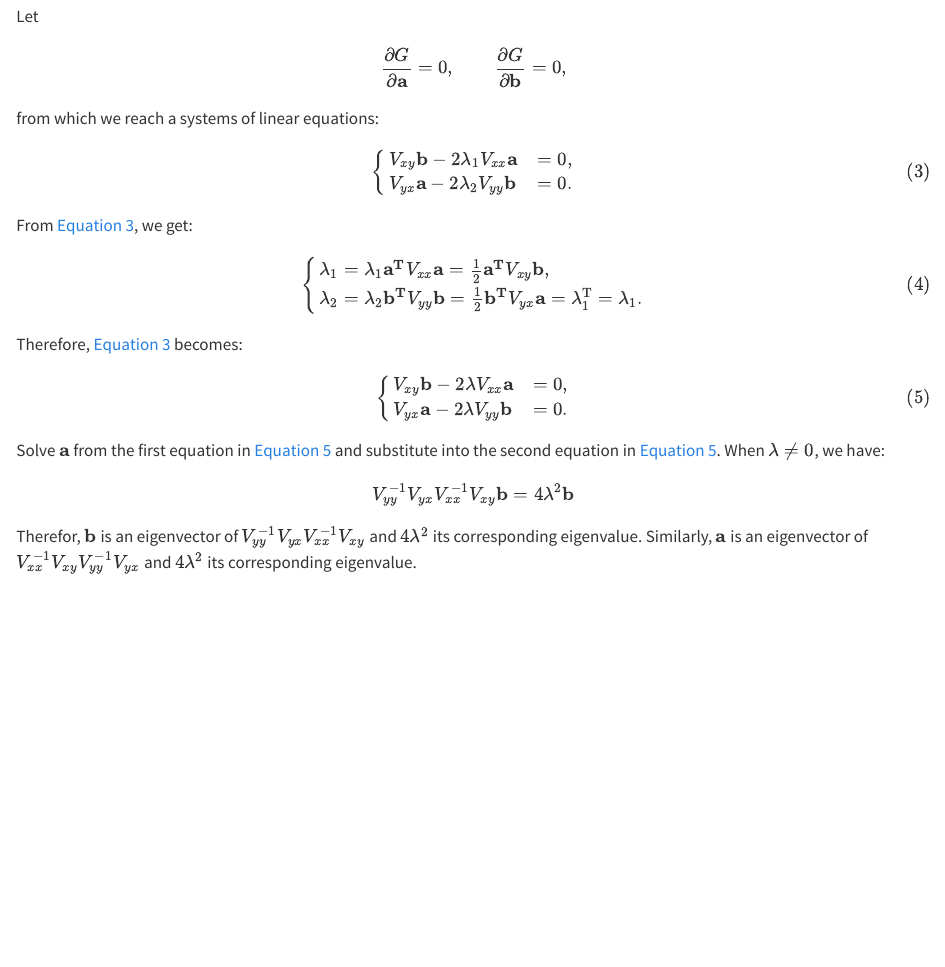
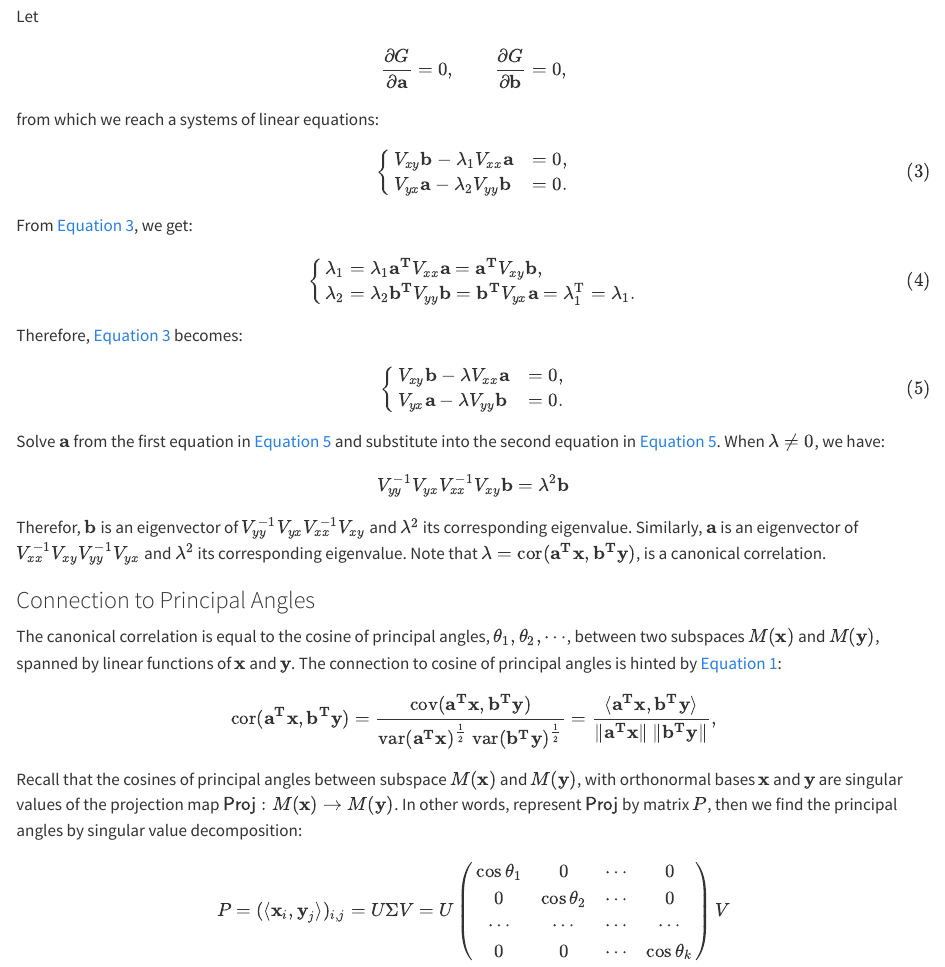
Before and after one commit to changde-cheng/changde-cheng.github.io, a Quarto document (posts/PCA and CCA/index.qmd): the page in a window 1100 px wide, from 1120 px down before the commit and from 1140 px down after it, so that both start at the same text. Rendered offline with R 4.5, knitr and Pandoc in place of Quarto, with nearby package versions.

Commit message:
cosine similarity

```diff
--- a/posts/PCA and CCA/index.qmd
+++ b/posts/PCA and CCA/index.qmd
@@ -60,23 +60,37 @@ Let
 $$\frac{\partial G}{\partial \mathbf{a}} = 0,\qquad \frac{\partial G}{\partial \mathbf{b}} = 0,$$
 from which we reach a systems of linear equations:
 $$\begin{cases}
-V_{xy} \mathbf{b} - 2\lambda_1 V_{xx} \mathbf{a} &= 0,\\
-V_{yx} \mathbf{a} - 2\lambda_2 V_{yy} \mathbf{b} &= 0.
+V_{xy} \mathbf{b} - \lambda_1 V_{xx} \mathbf{a} &= 0,\\
+V_{yx} \mathbf{a} - \lambda_2 V_{yy} \mathbf{b} &= 0.
 \end{cases}$${#eq-eq3}
 
 From @{eq-eq3}, we get:
 
 $$\begin{cases}
-\lambda_1  = \lambda_1 \mathbf{a^T} V_{xx} \mathbf{a} =\frac{1}{2} \mathbf{a^T} V_{xy} \mathbf{b},\\
-\lambda_2  = \lambda_2 \mathbf{b^T} V_{yy} \mathbf{b} =\frac{1}{2} \mathbf{b^T} V_{yx} \mathbf{a} = \lambda_1^{\mathrm T} = \lambda_1.
+\lambda_1  = \lambda_1 \mathbf{a^T} V_{xx} \mathbf{a} = \mathbf{a^T} V_{xy} \mathbf{b},\\
+\lambda_2  = \lambda_2 \mathbf{b^T} V_{yy} \mathbf{b} = \mathbf{b^T} V_{yx} \mathbf{a} = \lambda_1^{\mathrm T} = \lambda_1.
 \end{cases}$${#eq-eq4}
 
 Therefore, @{eq-eq3} becomes:
 $$\begin{cases}
-V_{xy} \mathbf{b} - 2\lambda V_{xx} \mathbf{a} &= 0,\\
-V_{yx} \mathbf{a} - 2\lambda V_{yy} \mathbf{b} &= 0.
+V_{xy} \mathbf{b} - \lambda V_{xx} \mathbf{a} &= 0,\\
+V_{yx} \mathbf{a} - \lambda V_{yy} \mathbf{b} &= 0.
 \end{cases}$${#eq-eq5}
 
 Solve $\mathbf{a}$ from the first equation in @{eq-eq5} and substitute into the second equation in @{eq-eq5}. When $\lambda \ne 0$, we have:
-$$V_{yy}^{-1} V_{yx} V_{xx}^{-1} V_{xy} \mathbf{b} =  4\lambda^2 \mathbf{b} $$
-Therefor, $\mathbf{b}$ is an eigenvector of $V_{yy}^{-1} V_{yx} V_{xx}^{-1} V_{xy}$ and $4\lambda^2$ its corresponding eigenvalue. Similarly, $\mathbf{a}$ is an eigenvector of $V_{xx}^{-1} V_{xy} V_{yy}^{-1} V_{yx}$ and $4\lambda^2$ its corresponding eigenvalue.
+$$V_{yy}^{-1} V_{yx} V_{xx}^{-1} V_{xy} \mathbf{b} =  \lambda^2 \mathbf{b} $$
+Therefor, $\mathbf{b}$ is an eigenvector of $V_{yy}^{-1} V_{yx} V_{xx}^{-1} V_{xy}$ and $\lambda^2$ its corresponding eigenvalue. Similarly, $\mathbf{a}$ is an eigenvector of $V_{xx}^{-1} V_{xy} V_{yy}^{-1} V_{yx}$ and $\lambda^2$ its corresponding eigenvalue. Note that $\lambda = \mathrm{cor}(\mathbf{a^T x},\mathbf{b^T y})$, is a canonical correlation.
+
+### Connection to Principal Angles
+
+The canonical correlation is equal to the cosine of principal angles, $\theta_1, \theta_2, \cdots$, between two subspaces $M(\mathbf{x})$ and $M(\mathbf{y})$, spanned by linear functions of $\mathbf{x}$ and $\mathbf{y}$. The connection to cosine of principal angles is hinted by @{eq-eq1}:
+$$\mathrm{cor}(\mathbf{a^T x},\mathbf{b^T y})=\frac{ \mathrm{cov}({\mathbf{a^T x},\mathbf{b^T y})} }{ \mathrm{var}(\mathbf{a^T x})^{\frac{1}{2}}~\mathrm{var}(\mathbf{b^T y})^{\frac{1}{2}} } = \frac{ \langle \mathbf{a^T x},\mathbf{b^T y} \rangle }{ \Vert \mathbf{a^T x}\Vert~\Vert \mathbf{b^T y}\Vert },$$
+
+Recall that the cosines of principal angles between subspace $M(\mathbf x)$ and $M(\mathbf y)$, with orthonormal bases $\mathbf{x}$ and $\mathbf{y}$ are singular values of the projection map $\mathsf{Proj}: M(\mathbf x) \to M(\mathbf y)$. In other words, represent $\mathsf{Proj}$ by matrix $P$, then we find the principal angles by singular value decomposition:
+$$P=(\langle \mathbf{x}_i, \mathbf{y}_j \rangle)_{i,j} = U \Sigma V = U
+\begin{pmatrix}\cos{\theta_1} &  0 &\cdots & 0 \\
+0 & \cos{\theta_2} &  \cdots & 0 \\
+\cdots &  \cdots & \cdots &\cdots  \\
+0 &  0 &\cdots &  \cos{\theta_k}
+\end{pmatrix}
+V$$
```
Also changed, not shown: docs/search.json, posts/PCA and CCA/index.qmd (4 more changed lines), 1 other file.
